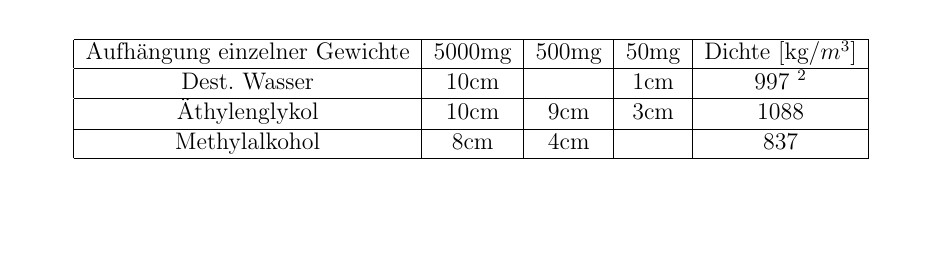
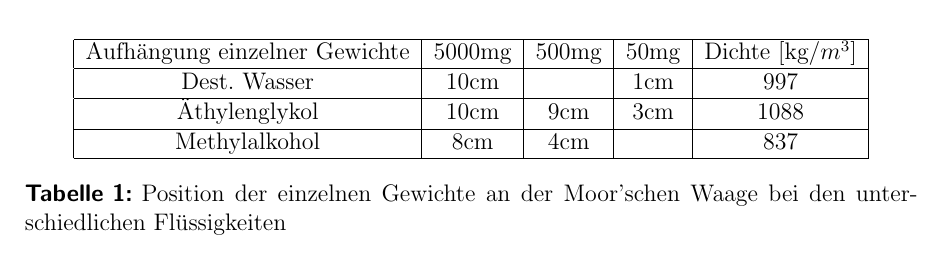
Before and after one commit to miallo/Kapillar, a LaTeX document (KapillarProt.tex): part of page 3 of 4 before the commit and part of page 4 of 4 after it, cut so that both start at the same text, the shorter picture padded with empty space. The pictures show the PDF file KapillarProt.pdf that the author committed with the source.

Commit message:
Dichte Tabelle Caption

```diff
--- a/KapillarProt.tex
+++ b/KapillarProt.tex
@@ -179,11 +179,12 @@ $\rho_W$ bezeichnet hierbei die Dichte von Wasser, die nach Gerthsen \footnote{G
 \centering
 \begin{tabular}{|c|c|c|c|c|}
 \hline Aufhängung einzelner Gewichte & 5000mg & 500mg & 50mg &Dichte [kg/$m^3$]\\
-\hline Dest. Wasser  & 10cm	&	& 1cm	& 997 \protect\footnotemark\\
+\hline Dest. Wasser  & 10cm	&	& 1cm	& 997	\\
 \hline Äthylenglykol & 10cm	& 9cm	& 3cm	& 1088	\\
 \hline Methylalkohol & 8cm	& 4cm	& 	& 837	\\\hline
 
 \end{tabular}
+\caption{Position der einzelnen Gewichte an der Moor'schen Waage bei den unterschiedlichen Flüssigkeiten\label{tab:dichte}}
 \end{table}
 
 \subsection{Oberflächenspannung}
```
Also changed, not shown: KapillarProt.pdf.
